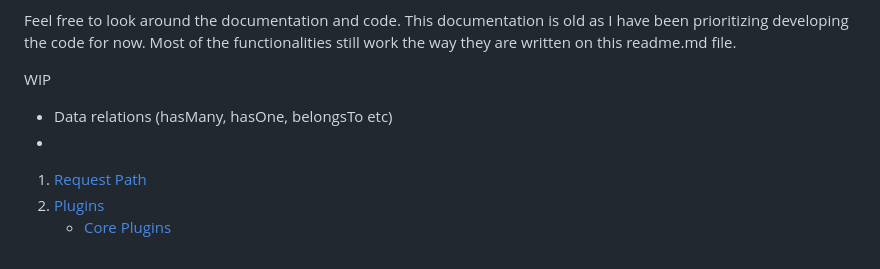
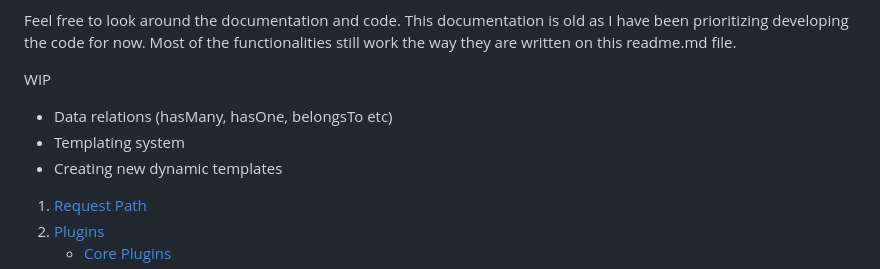
Before and after one commit to Progvice/mvc, a Markdown page: README.md, the part around the change. GitHub-like rendering.

```diff
--- a/README.md
+++ b/README.md
@@ -8,7 +8,8 @@ Feel free to look around the documentation and code. This documentation is old a
 
 WIP
 - Data relations (hasMany, hasOne, belongsTo etc)
--
+- Templating system
+- Creating new dynamic templates
 
 1. [Request Path](#request-path)
 2. [Plugins](#plugins)
```
